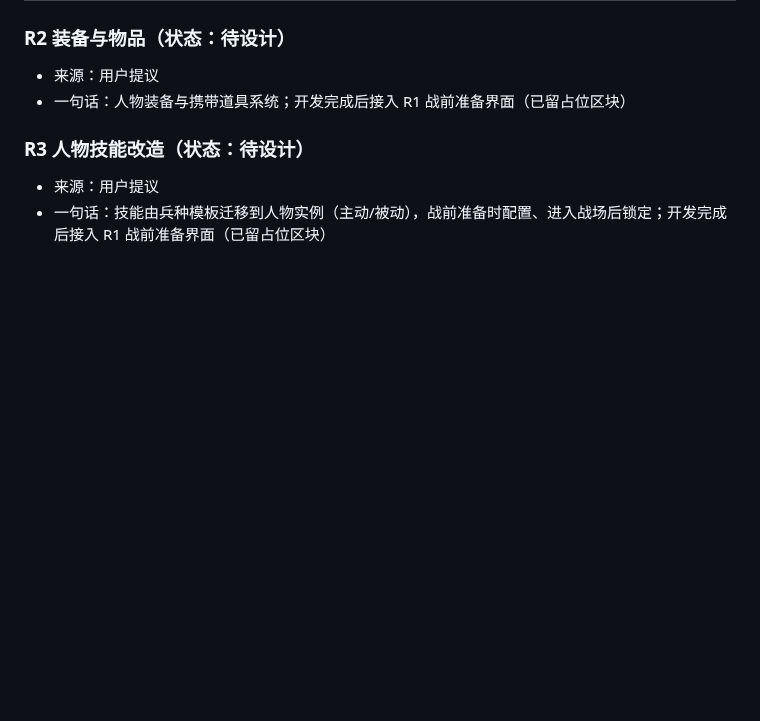
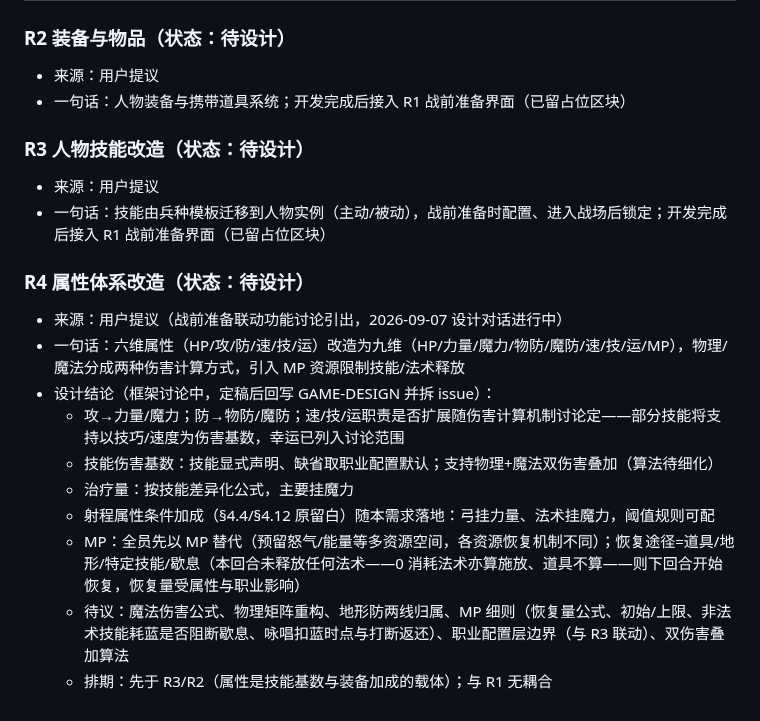
Before and after one commit to wlzhou-1987/SLG-DEMO-1, a Markdown page: docs/BACKLOG.md, the part around the change. GitHub-like rendering; blank space fills up the shorter version.

Commit message:
docs: R4 属性体系改造占位入池

```diff
--- a/docs/BACKLOG.md
+++ b/docs/BACKLOG.md
@@ -70,3 +70,15 @@
 ### R3 人物技能改造（状态：待设计）
 - 来源：用户提议
 - 一句话：技能由兵种模板迁移到人物实例（主动/被动），战前准备时配置、进入战场后锁定；开发完成后接入 R1 战前准备界面（已留占位区块）
+
+### R4 属性体系改造（状态：待设计）
+- 来源：用户提议（战前准备联动功能讨论引出，2026-09-07 设计对话进行中）
+- 一句话：六维属性（HP/攻/防/速/技/运）改造为九维（HP/力量/魔力/物防/魔防/速/技/运/MP），物理/魔法分成两种伤害计算方式，引入 MP 资源限制技能/法术释放
+- 设计结论（框架讨论中，定稿后回写 GAME-DESIGN 并拆 issue）：
+  - 攻→力量/魔力；防→物防/魔防；速/技/运职责是否扩展随伤害计算机制讨论定——部分技能将支持以技巧/速度为伤害基数，幸运已列入讨论范围
+  - 技能伤害基数：技能显式声明、缺省取职业配置默认；支持物理+魔法双伤害叠加（算法待细化）
+  - 治疗量：按技能差异化公式，主要挂魔力
+  - 射程属性条件加成（§4.4/§4.12 原留白）随本需求落地：弓挂力量、法术挂魔力，阈值规则可配
+  - MP：全员先以 MP 替代（预留怒气/能量等多资源空间，各资源恢复机制不同）；恢复途径=道具/地形/特定技能/歇息（本回合未释放任何法术——0 消耗法术亦算施放、道具不算——则下回合开始恢复，恢复量受属性与职业影响）
+  - 待议：魔法伤害公式、物理矩阵重构、地形防两线归属、MP 细则（恢复量公式、初始/上限、非法术技能耗蓝是否阻断歇息、咏唱扣蓝时点与打断返还）、职业配置层边界（与 R3 联动）、双伤害叠加算法
+  - 排期：先于 R3/R2（属性是技能基数与装备加成的载体）；与 R1 无耦合
```
